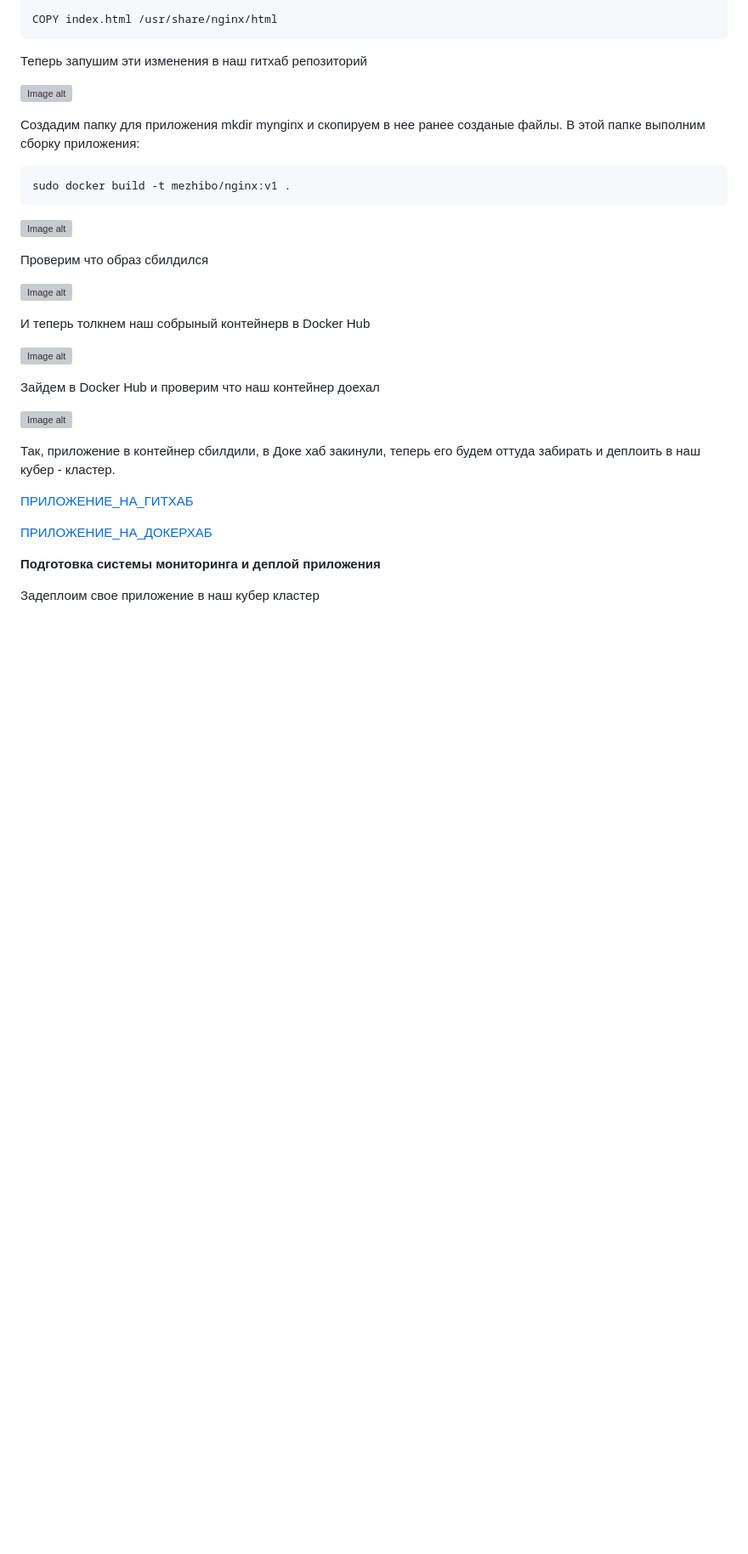
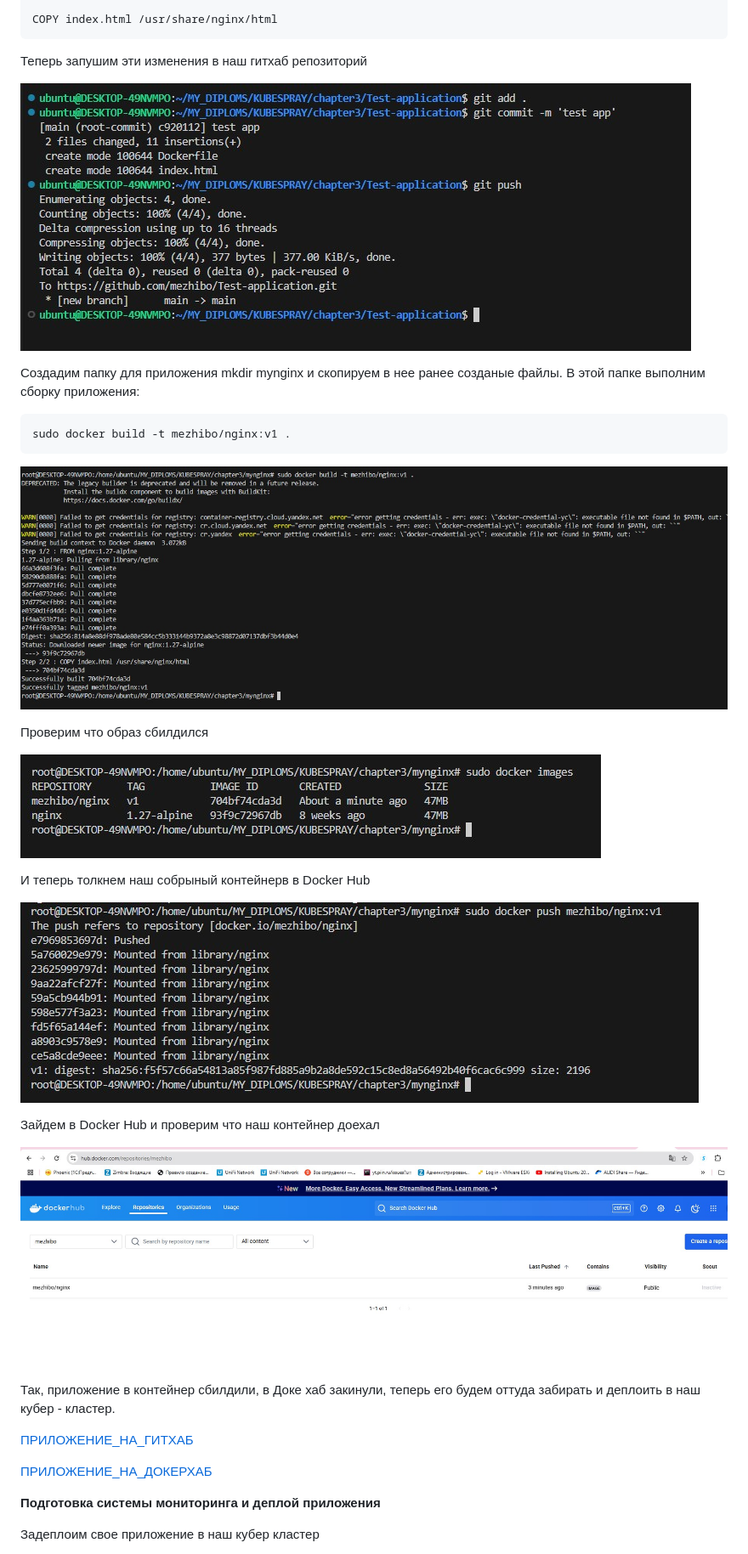
Before and after one commit to mezhibo/DiplomV2, a Markdown page: README.md, the part around one of its changes. Shown at 85% size. Drawn GitHub-style; blank space fills up the shorter version; grey boxes are pictures that could not be loaded.

````diff
--- a/README.md
+++ b/README.md
@@ -671,7 +671,7 @@ COPY index.html /usr/share/nginx/html
 ```
 Теперь запушим эти изменения в наш гитхаб репозиторий
 
-![Image alt](скрин8)
+![Image alt](https://github.com/mezhibo/DiplomV2/blob/05be97e401813ad0691112d03cd86de22efc6e97/IMG/8.jpg)
 
 
 Создадим папку для приложения mkdir mynginx и скопируем в нее ранее созданые файлы.
@@ -681,12 +681,12 @@ COPY index.html /usr/share/nginx/html
 sudo docker build -t mezhibo/nginx:v1 .
 ```
 
-![Image alt](скрин9)
+![Image alt](https://github.com/mezhibo/DiplomV2/blob/05be97e401813ad0691112d03cd86de22efc6e97/IMG/9.jpg)
 
 
 Проверим что образ сбилдился
 
-![Image alt](скрин10)
+![Image alt](https://github.com/mezhibo/DiplomV2/blob/05be97e401813ad0691112d03cd86de22efc6e97/IMG/10.jpg)
 
 
 
@@ -694,13 +694,13 @@ sudo docker build -t mezhibo/nginx:v1 .
 
 
 
-![Image alt](скрин11)
+![Image alt](https://github.com/mezhibo/DiplomV2/blob/05be97e401813ad0691112d03cd86de22efc6e97/IMG/11.jpg)
 
 
 
 Зайдем в Docker Hub и проверим что наш контейнер доехал
 
-![Image alt](скрин12)
+![Image alt](https://github.com/mezhibo/DiplomV2/blob/05be97e401813ad0691112d03cd86de22efc6e97/IMG/12.jpg)
 
 
 Так, приложение в контейнер сбилдили, в Доке хаб закинули, теперь его будем оттуда забирать и деплоить в наш кубер - кластер.
````
Also changed, not shown: other parts of README.md (+7 -7 lines).
